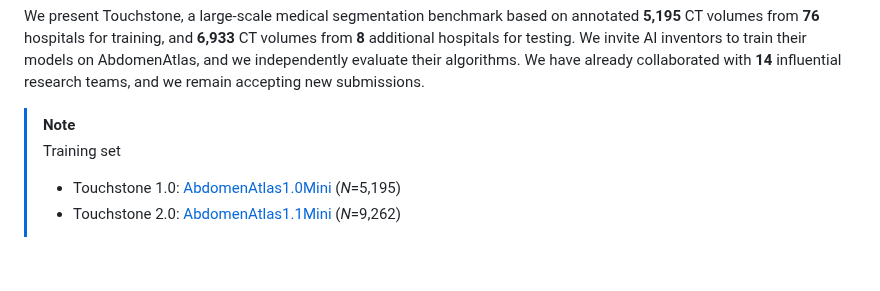
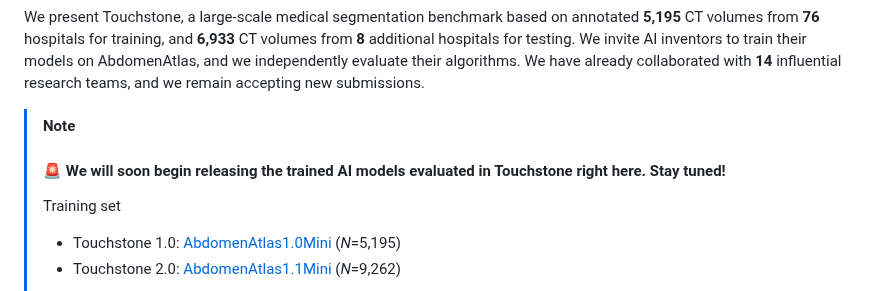
Before and after one commit to MrGiovanni/Touchstone, a Markdown page: README.md, the part around the change. Drawn GitHub-style; blank space fills up the shorter version.

```diff
--- a/README.md
+++ b/README.md
@@ -27,7 +27,10 @@
 
 We present Touchstone, a large-scale  medical segmentation benchmark based on annotated **5,195** CT volumes from **76** hospitals for training, and **6,933** CT volumes from **8** additional hospitals for testing. We invite AI inventors to train their models on AbdomenAtlas, and we independently evaluate their algorithms. We have already collaborated with **14** influential research teams, and we remain accepting new submissions.
 
+
 > [!NOTE]
+> #### <span style="color:red;"></span> 🚨 We will soon begin releasing the trained AI models evaluated in Touchstone right here. Stay tuned!
+>
 > Training set
 > - Touchstone 1.0: [AbdomenAtlas1.0Mini](https://huggingface.co/datasets/AbdomenAtlas/AbdomenAtlas1.0Mini) (*N*=5,195)
 > - Touchstone 2.0: [AbdomenAtlas1.1Mini](https://huggingface.co/datasets/AbdomenAtlas/_AbdomenAtlas1.1Mini) (*N*=9,262)
```
